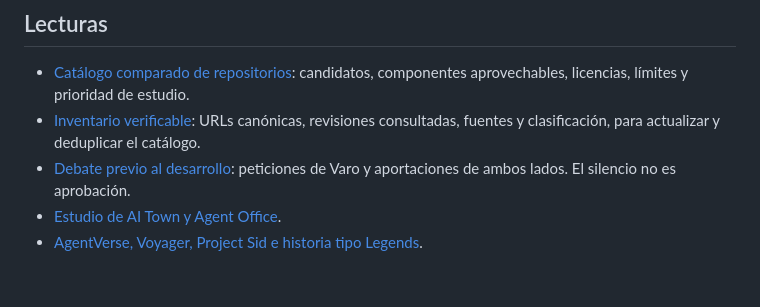
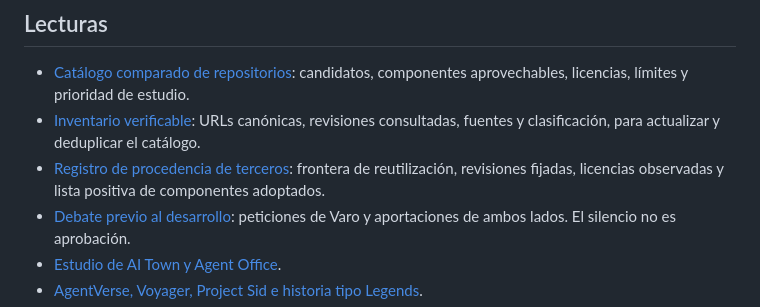
Before and after one commit to EspacioKoop/espaciokoop-office, a Markdown page: docs/research/README.md, the part around the change. GitHub-like rendering; blank space fills up the shorter version.

Commit message:
docs(office): acreditar procedencia y licencias de terceros
* docs(provenance): registrar upstreams estudiados para #11

* docs(research): enlazar registro de procedencia

```diff
--- a/docs/research/README.md
+++ b/docs/research/README.md
@@ -8,6 +8,7 @@ Biblioteca de referencias para **Varo, Eloy y sus agentes**. Su objetivo es apro
 
 - [Catálogo comparado de repositorios](repository-catalogue.md): candidatos, componentes aprovechables, licencias, límites y prioridad de estudio.
 - [Inventario verificable](repository-catalogue.json): URLs canónicas, revisiones consultadas, fuentes y clasificación, para actualizar y deduplicar el catálogo.
+- [Registro de procedencia de terceros](../third-party-provenance.md): frontera de reutilización, revisiones fijadas, licencias observadas y lista positiva de componentes adoptados.
 - [Debate previo al desarrollo](https://github.com/EspacioKoop/espaciokoop-office/issues/1): peticiones de Varo y aportaciones de ambos lados. El silencio no es aprobación.
 - [Estudio de AI Town y Agent Office](https://github.com/EspacioKoop/espaciokoop-office/issues/1#issuecomment-5548288213).
 - [AgentVerse, Voyager, Project Sid e historia tipo Legends](https://github.com/EspacioKoop/espaciokoop-office/issues/1#issuecomment-5548350510).
```
Also changed, not shown: docs/third-party-provenance.md (added, +64 -0 lines).
